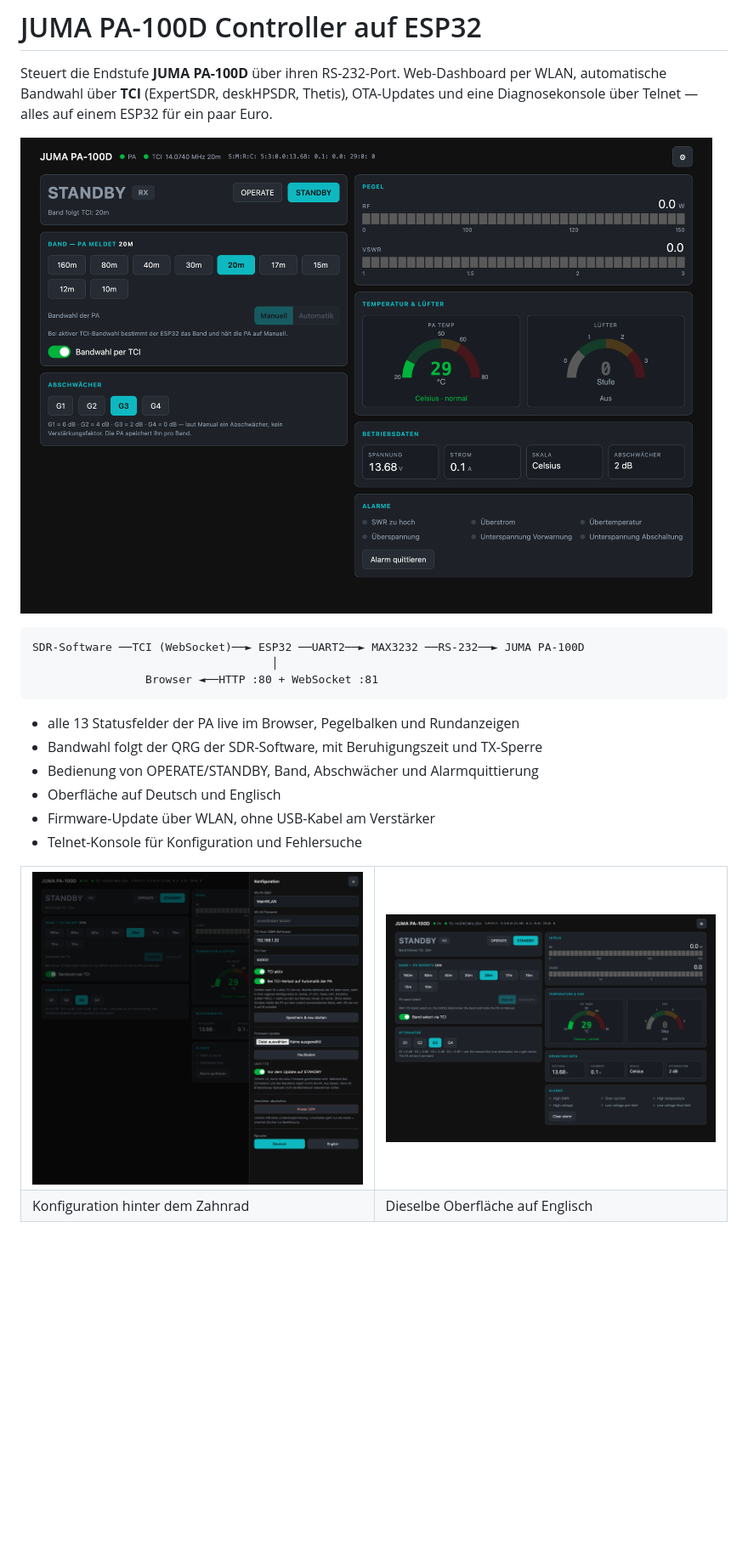
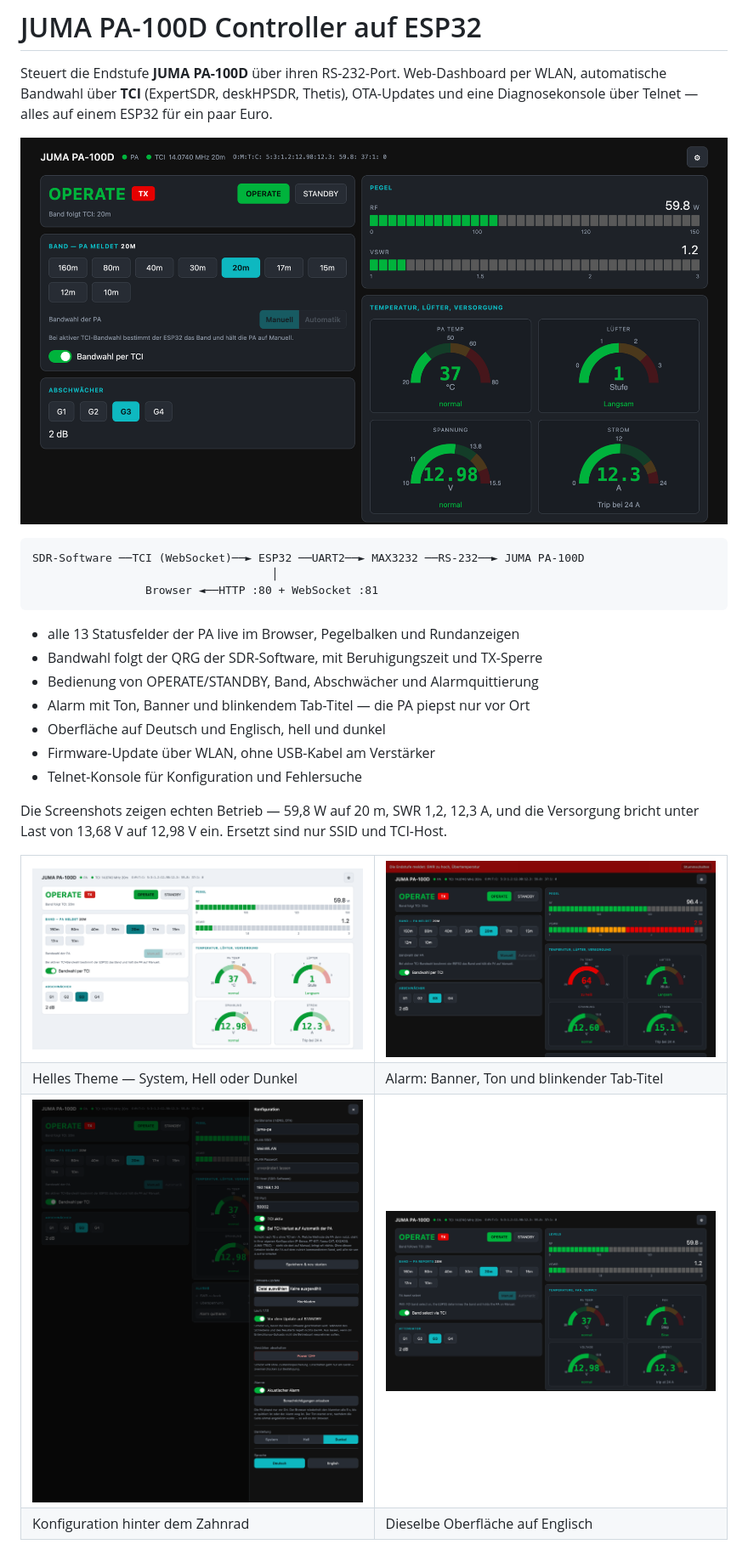
Before and after one commit to jcmerg/juma-pa100d-esp32, a Markdown page: README.md, the part around one of its changes. Shown at 85% size. Drawn GitHub-style; pictures changed too: docs/alarm.png (added), docs/dashboard-de.png, docs/dashboard-en.png; blank space fills up the shorter version.

```diff
--- a/README.md
+++ b/README.md
@@ -16,14 +16,27 @@ SDR-Software ──TCI (WebSocket)──► ESP32 ──UART2──► MAX3232
 - alle 13 Statusfelder der PA live im Browser, Pegelbalken und Rundanzeigen
 - Bandwahl folgt der QRG der SDR-Software, mit Beruhigungszeit und TX-Sperre
 - Bedienung von OPERATE/STANDBY, Band, Abschwächer und Alarmquittierung
-- Oberfläche auf Deutsch und Englisch
+- Alarm mit Ton, Banner und blinkendem Tab-Titel — die PA piepst nur vor Ort
+- Oberfläche auf Deutsch und Englisch, hell und dunkel
 - Firmware-Update über WLAN, ohne USB-Kabel am Verstärker
 - Telnet-Konsole für Konfiguration und Fehlersuche
 
+Die Screenshots zeigen echten Betrieb — 59,8 W auf 20 m, SWR 1,2, 12,3 A, und
+die Versorgung bricht unter Last von 13,68 V auf 12,98 V ein. Ersetzt sind nur
+SSID und TCI-Host.
+
 <table>
 <tr>
-<td width="50%"><a href="docs/settings-de.png"><img src="docs/settings-de.png" alt="Konfiguration"></a></td>
-<td width="50%"><a href="docs/dashboard-en.png"><img src="docs/dashboard-en.png" alt="English UI"></a></td>
+<td width="50%"><a href="docs/dashboard-light.png"><img src="docs/dashboard-light.png" alt="Helles Theme"></a></td>
+<td width="50%"><a href="docs/alarm.png"><img src="docs/alarm.png" alt="Alarm"></a></td>
+</tr>
+<tr>
+<td>Helles Theme — System, Hell oder Dunkel</td>
+<td>Alarm: Banner, Ton und blinkender Tab-Titel</td>
+</tr>
+<tr>
+<td><a href="docs/settings-de.png"><img src="docs/settings-de.png" alt="Konfiguration"></a></td>
+<td><a href="docs/dashboard-en.png"><img src="docs/dashboard-en.png" alt="English UI"></a></td>
 </tr>
 <tr>
 <td>Konfiguration hinter dem Zahnrad</td>
```
Also changed, not shown: other parts of README.md (+69 -2 lines), 6 other files.
